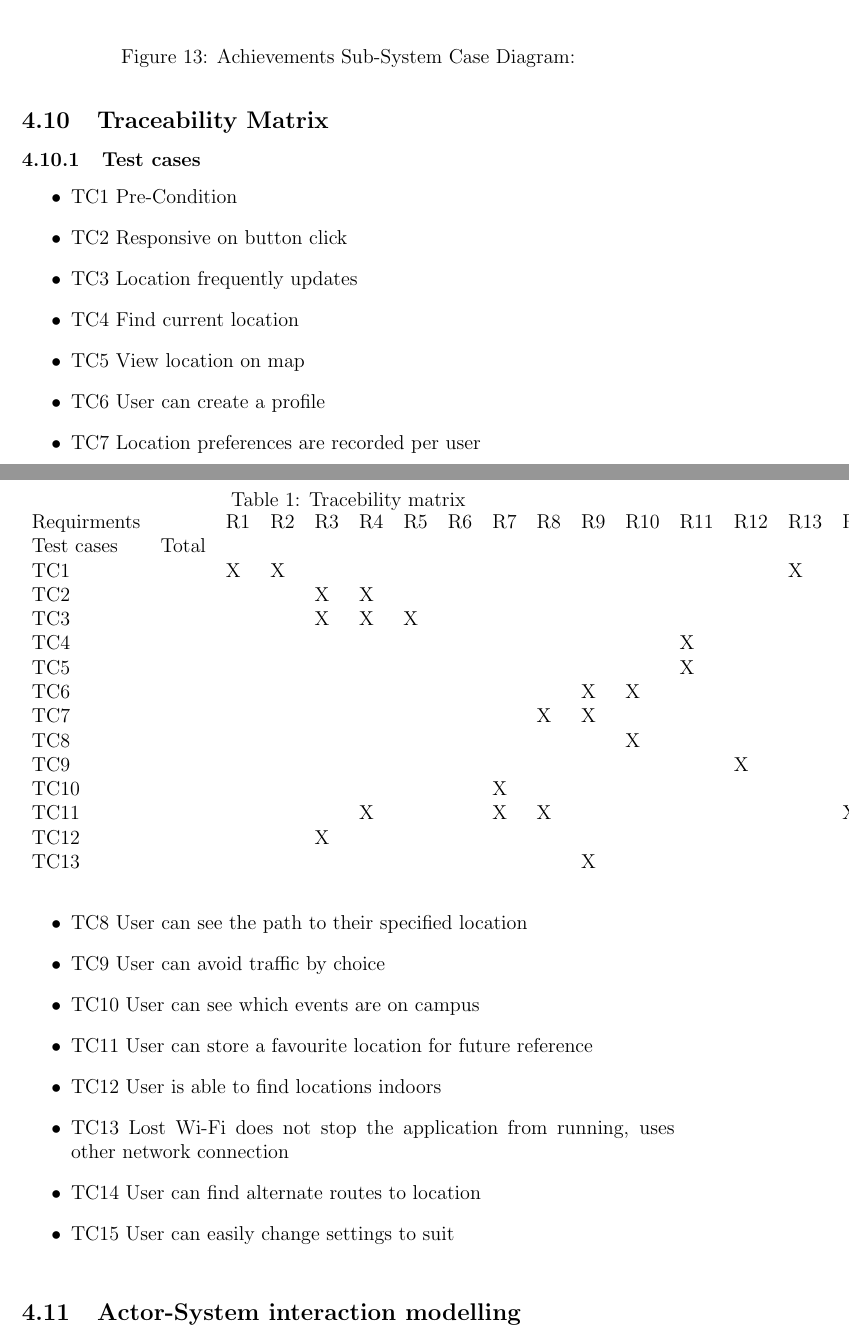
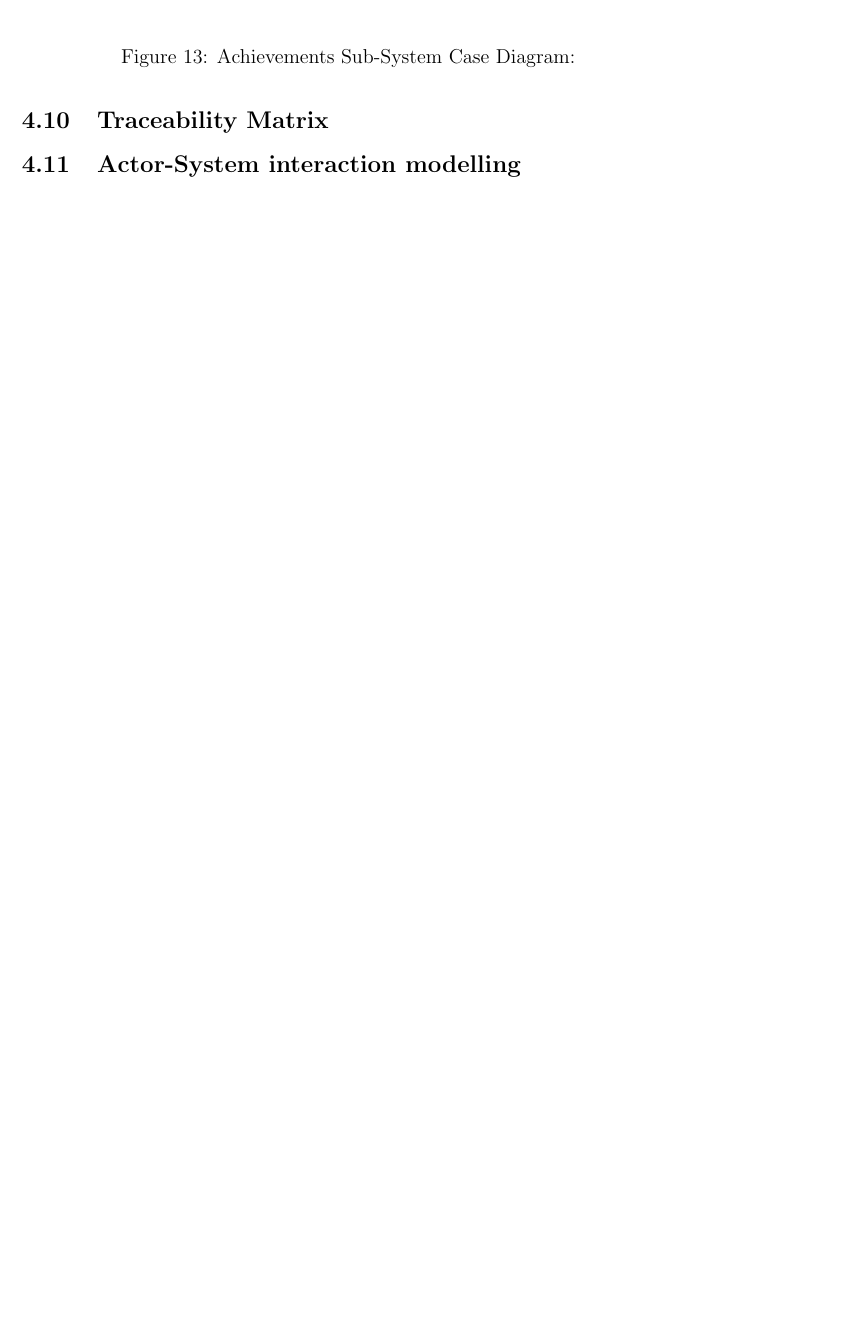
Before and after one commit to RavenBlood7/Purple-Team, a LaTeX document (RequirementSpecs.tex): two parts of pages 34 and 35 of 35 before the commit and part of page 34 of 34 after it, the two joined at a grey line, cut so that both start at the same text, the shorter picture padded with empty space. Compiled offline with pdfLaTeX.

Commit message:
Revert "Update RequirementSpecs.tex"

```diff
--- a/RequirementSpecs.tex
+++ b/RequirementSpecs.tex
@@ -703,46 +703,5 @@ Notification will make use of the device operating system to provide push notifi
 				\end{figure}
 			\end{itemize}
 	\subsection{Traceability Matrix}
-	\subsubsection{Test cases}
-	\begin{itemize}
-		\item TC1 Pre-Condition
-		\item TC2 Responsive on button click
-		\item TC3 Location frequently updates
-		\item TC4 Find current location
-		\item TC5 View location on map
-		\item TC6 User can create a profile
-		\item TC7 Location preferences are recorded per user
-		\item TC8 User can see the path to their specified location
-		\item TC9 User can avoid traffic by choice
-		\item TC10 User can see which events are on campus
-		\item TC11 User can store a favourite location for future reference
-		\item TC12 User is able to find locations indoors
-		\item TC13 Lost Wi-Fi does not stop the application from running, uses other network connection
-		\item TC14 User can find alternate routes to location
-		\item TC15 User can easily change settings to suit
-	\end{itemize}
-
-\begin{table}[]
-	\centering
-	\caption{Tracebility matrix}
-	\label{matrix}
-	\begin{tabular}{lllllllllllllllllll}
-		Requirments &       & R1 & R2 & R3 & R4 & R5 & R6 & R7 & R8 & R9 & R10 & R11 & R12 & R13 & R14 & R15 & R16 & E17 \\
-		Test cases  & Total &    &    &    &    &    &    &    &    &    &     &     &     &     &     &     &     &     \\
-		TC1         &       & X  & X  &    &    &    &    &    &    &    &     &     &     & X   &     &     &     &     \\
-		TC2         &       &    &    & X  & X  &    &    &    &    &    &     &     &     &     &     &     &     &     \\
-		TC3         &       &    &    & X  & X  & X  &    &    &    &    &     &     &     &     &     &     &     &     \\
-		TC4         &       &    &    &    &    &    &    &    &    &    &     & X   &     &     &     &     &     &     \\
-		TC5         &       &    &    &    &    &    &    &    &    &    &     & X   &     &     &     &     &     &     \\
-		TC6         &       &    &    &    &    &    &    &    &    & X  & X   &     &     &     &     &     &     &     \\
-		TC7         &       &    &    &    &    &    &    &    & X  & X  &     &     &     &     &     &     &     &     \\
-		TC8         &       &    &    &    &    &    &    &    &    &    & X   &     &     &     &     &     &     &     \\
-		TC9         &       &    &    &    &    &    &    &    &    &    &     &     & X   &     &     &     &     &     \\
-		TC10        &       &    &    &    &    &    &    & X  &    &    &     &     &     &     &     &     &     &     \\
-		TC11        &       &    &    &    & X  &    &    & X  & X  &    &     &     &     &     & X   &     &     &     \\
-		TC12        &       &    &    & X  &    &    &    &    &    &    &     &     &     &     &     &     &     &     \\
-		TC13        &       &    &    &    &    &    &    &    &    & X  &     &     &     &     &     &     &     &
-	\end{tabular}
-\end{table}
 	\subsection{Actor-System interaction modelling}
 \end{document}
```
